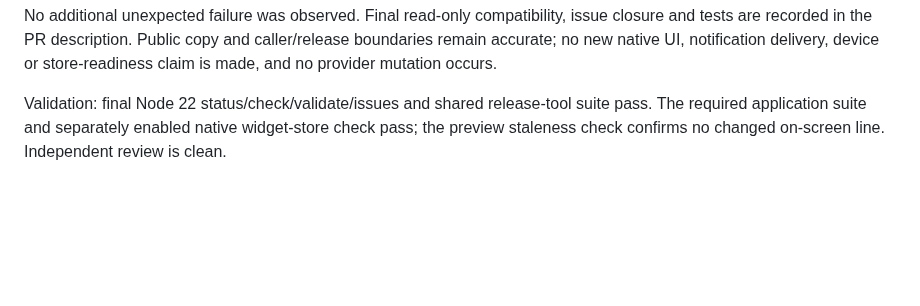
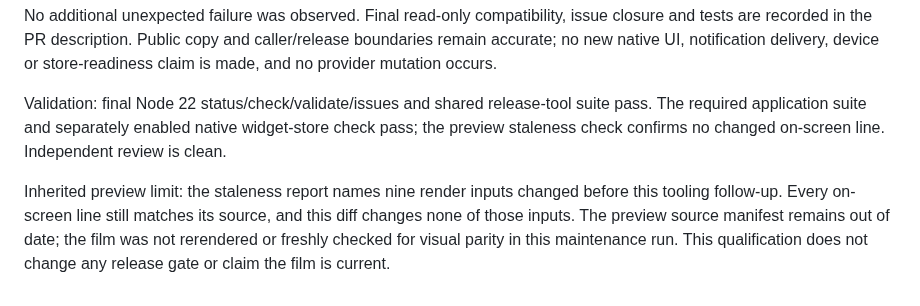
Before and after one commit to astrojams1/newsworthy, a Markdown page: store/builds/ledger.md, the part around the change. Drawn GitHub-style; blank space fills up the shorter version.

Commit message:
docs: qualify inherited preview source drift

```diff
--- a/store/builds/ledger.md
+++ b/store/builds/ledger.md
@@ -466,3 +466,5 @@ This follow-up pins `vendor/skills` to shared app-release `344aa0f9028c87f6e0056
 No additional unexpected failure was observed. Final read-only compatibility, issue closure and tests are recorded in the PR description. Public copy and caller/release boundaries remain accurate; no new native UI, notification delivery, device or store-readiness claim is made, and no provider mutation occurs.
 
 Validation: final Node 22 status/check/validate/issues and shared release-tool suite pass. The required application suite and separately enabled native widget-store check pass; the preview staleness check confirms no changed on-screen line. Independent review is clean.
+
+Inherited preview limit: the staleness report names nine render inputs changed before this tooling follow-up. Every on-screen line still matches its source, and this diff changes none of those inputs. The preview source manifest remains out of date; the film was not rerendered or freshly checked for visual parity in this maintenance run. This qualification does not change any release gate or claim the film is current.
```
Also changed, not shown: docs/copy-reviews/ledger.md (+1 -1 lines).
